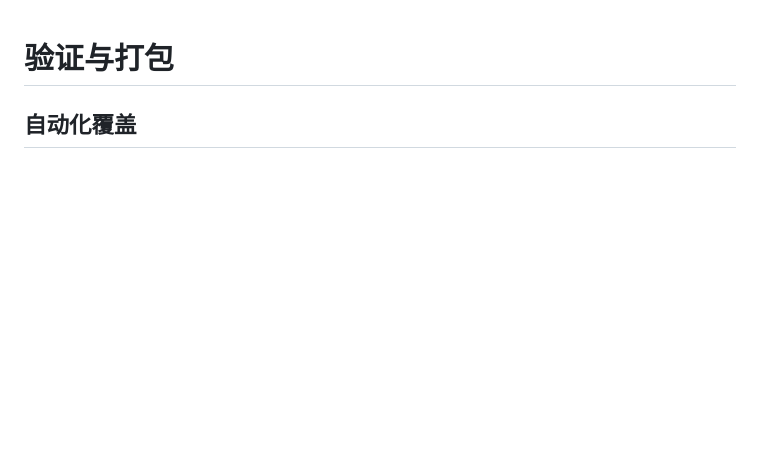
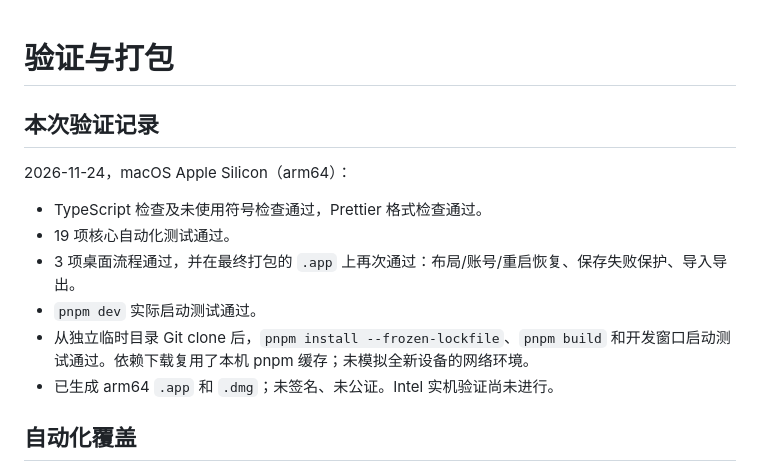
Before and after one commit to KonjakZhou/AllInOneWorkspace, a Markdown page: docs/verification.md, the part around the change. Drawn GitHub-style; blank space fills up the shorter version.

```diff
--- a/docs/verification.md
+++ b/docs/verification.md
@@ -1,4 +1,15 @@
 # 验证与打包
+
+## 本次验证记录
+
+2026-11-24，macOS Apple Silicon（arm64）：
+
+- TypeScript 检查及未使用符号检查通过，Prettier 格式检查通过。
+- 19 项核心自动化测试通过。
+- 3 项桌面流程通过，并在最终打包的 `.app` 上再次通过：布局/账号/重启恢复、保存失败保护、导入导出。
+- `pnpm dev` 实际启动测试通过。
+- 从独立临时目录 Git clone 后，`pnpm install --frozen-lockfile`、`pnpm build` 和开发窗口启动测试通过。依赖下载复用了本机 pnpm 缓存；未模拟全新设备的网络环境。
+- 已生成 arm64 `.app` 和 `.dmg`；未签名、未公证。Intel 实机验证尚未进行。
 
 ## 自动化覆盖
 
```
Also changed, not shown: README.md (+2 -0 lines), docs/images/workspace.png (added).
